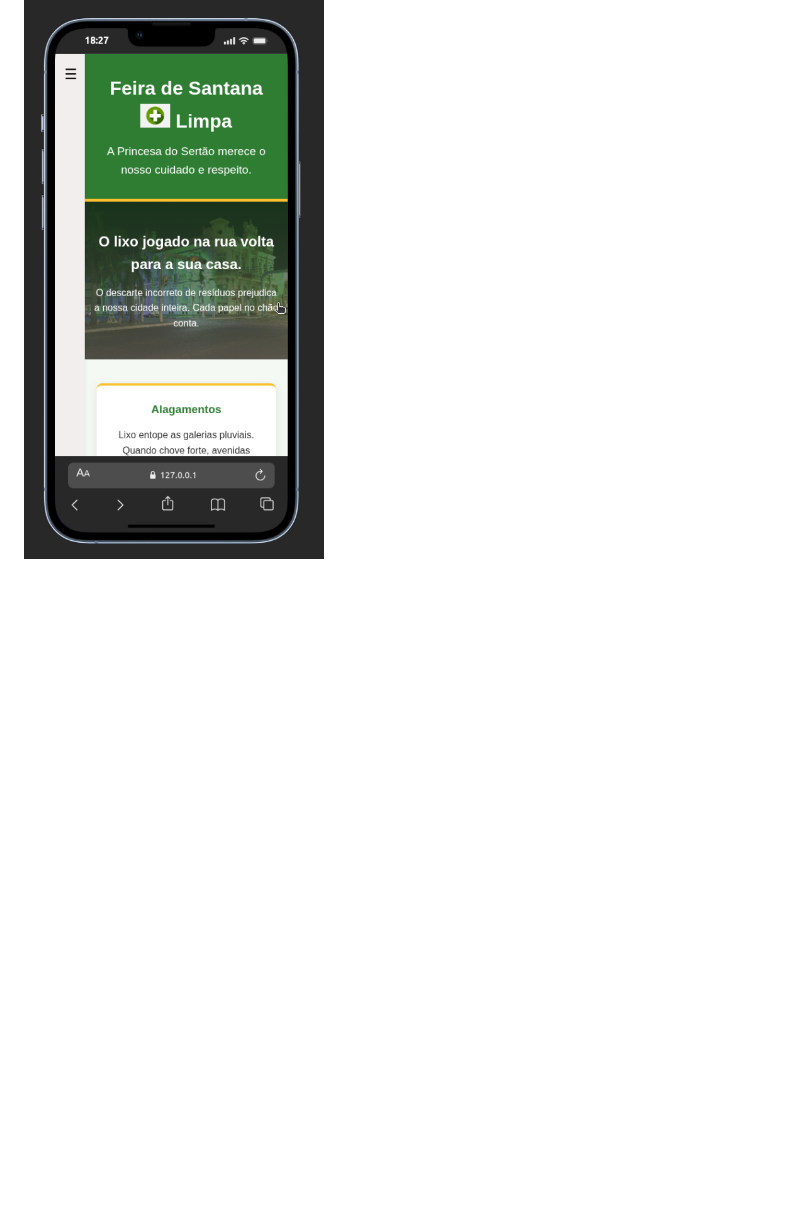
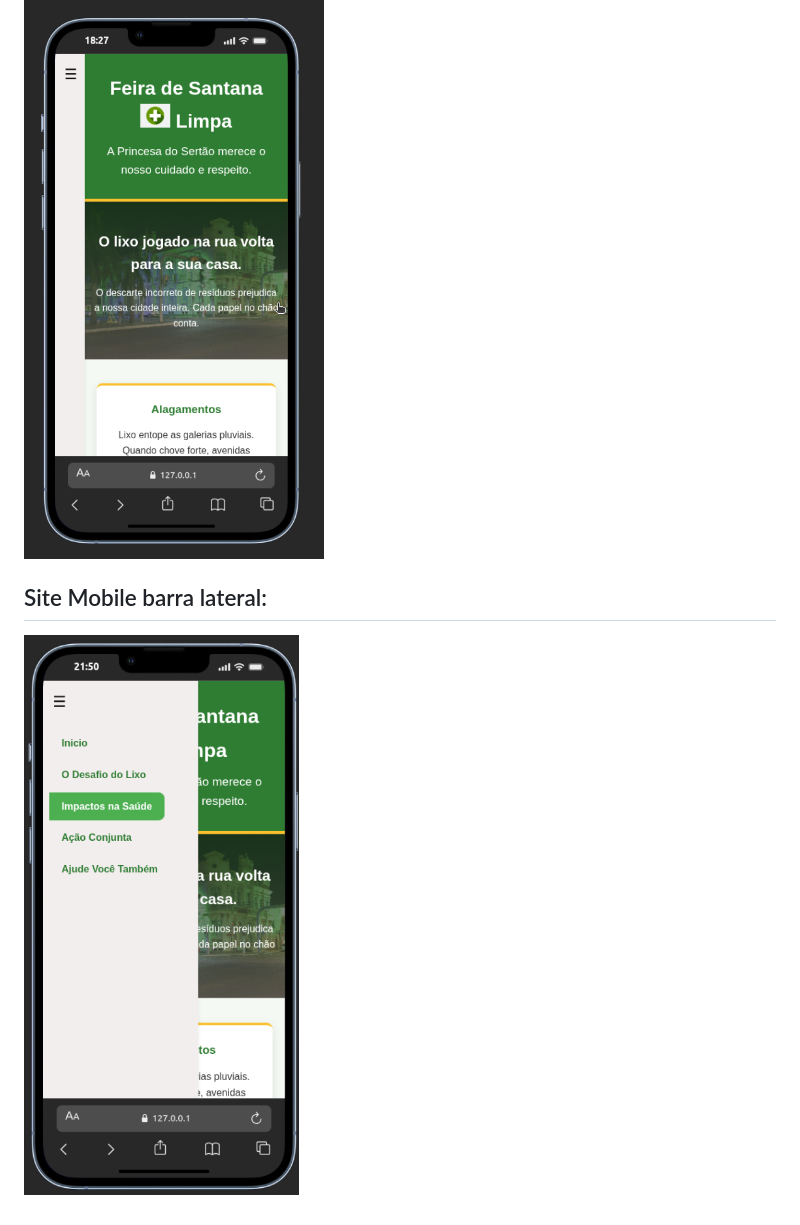
Before and after one commit to Matheus-Barbosa01/SiteConcientizacao, a Markdown page: README.md, the part around the change printed below. Drawn GitHub-style; pictures changed too: imagens/Print_mobile_BarraNav.png (added); blank space fills up the shorter version.

```diff
--- a/README.md
+++ b/README.md
@@ -23 +23,3 @@ A interface foi dividida em seções informativas que trazem a problemática par
 <img src="/imagens/Print_mobile.png" alt="uma print do site no modelo mobile">
+<h2>Site Mobile barra lateral:</h2>
+<img src="/imagens/Print_mobile_BarraNav.png" alt="uma print do site no modelo mobile com a barra lateral completamente aberta">
```
Also changed, not shown: other parts of README.md (+1 -1 lines).
